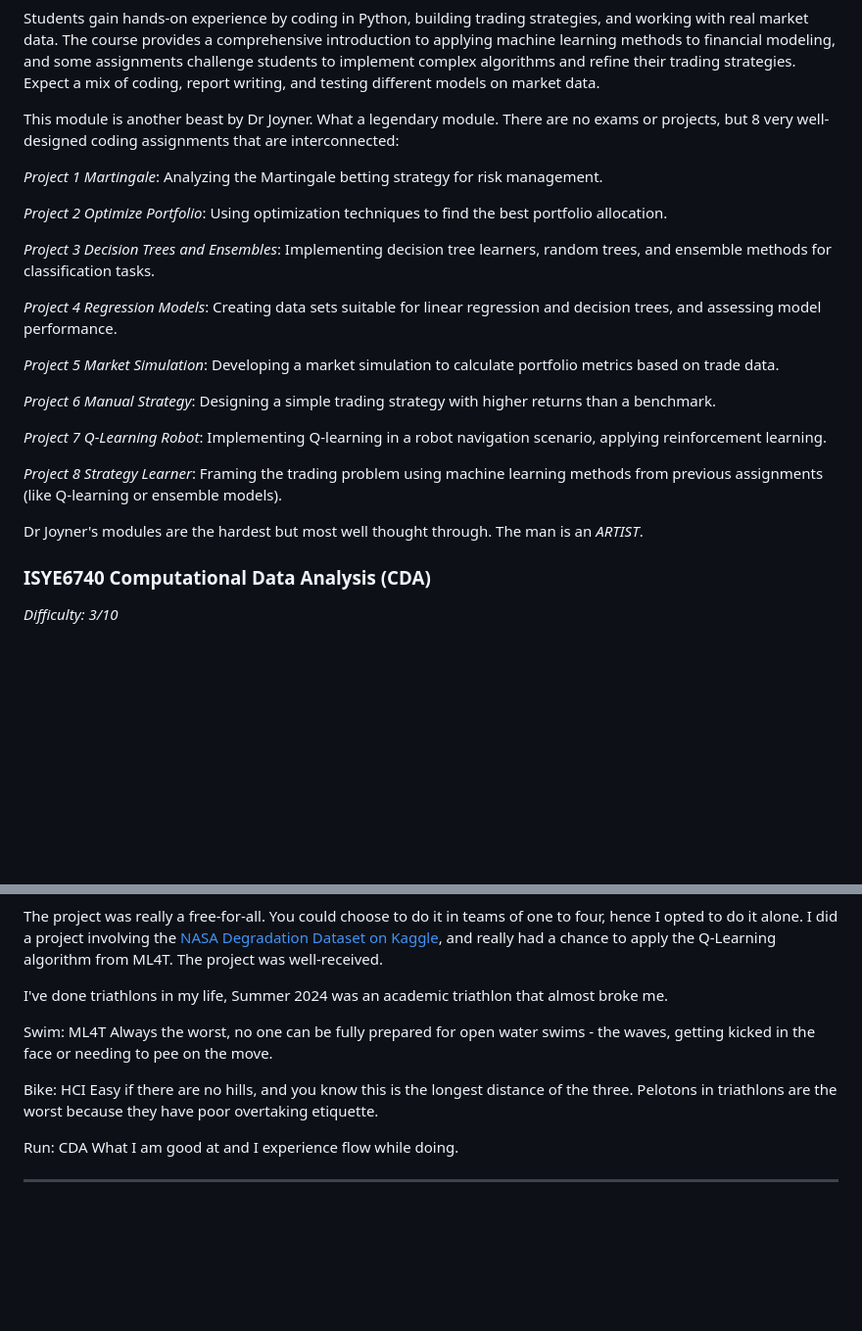
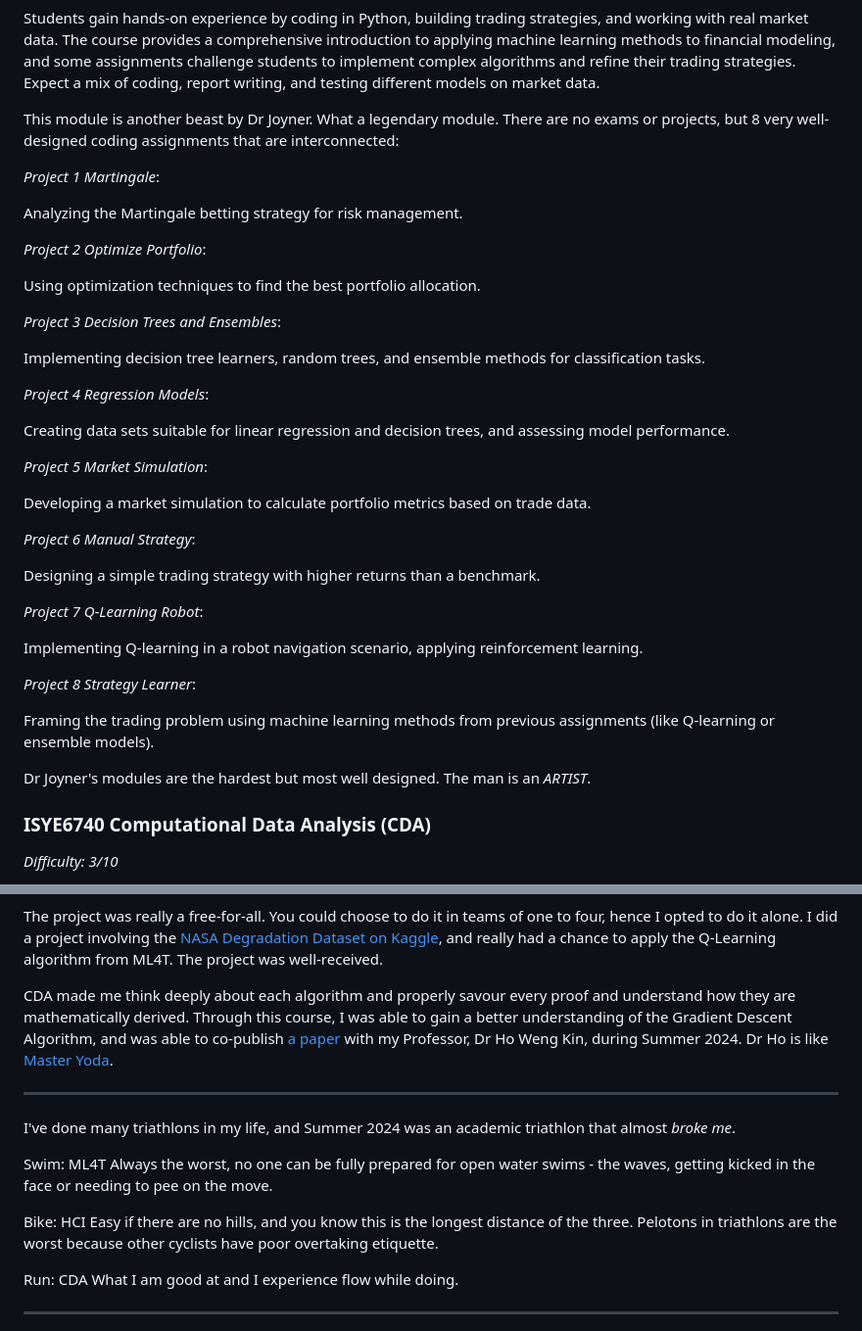
Before and after one commit to joel-quek/Georgia-Tech-OMSA, a Markdown page: OMSA_Experience.md, 2 parts joined by grey strips. Shown: that part at 98% size. Rendered like a GitHub page; blank space fills up the shorter version.

```diff
--- a/OMSA_Experience.md
+++ b/OMSA_Experience.md
@@ -230,23 +232,39 @@ Students gain hands-on experience by coding in Python, building trading strategi
 
 This module is another beast by Dr Joyner. What a legendary module. There are no exams or projects, but 8 very well-designed coding assignments that are interconnected:
 
-*Project 1 Martingale*: Analyzing the Martingale betting strategy for risk management.
+*Project 1 Martingale*:
 
-*Project 2 Optimize Portfolio*: Using optimization techniques to find the best portfolio allocation.
+Analyzing the Martingale betting strategy for risk management.
 
-*Project 3 Decision Trees and Ensembles*: Implementing decision tree learners, random trees, and ensemble methods for classification tasks.
+*Project 2 Optimize Portfolio*:
 
-*Project 4 Regression Models*: Creating data sets suitable for linear regression and decision trees, and assessing model performance.
+Using optimization techniques to find the best portfolio allocation.
 
-*Project 5 Market Simulation*: Developing a market simulation to calculate portfolio metrics based on trade data.
+*Project 3 Decision Trees and Ensembles*:
 
-*Project 6 Manual Strategy*: Designing a simple trading strategy with higher returns than a benchmark.
+Implementing decision tree learners, random trees, and ensemble methods for classification tasks.
 
-*Project 7 Q-Learning Robot*: Implementing Q-learning in a robot navigation scenario, applying reinforcement learning.
+*Project 4 Regression Models*:
 
-*Project 8 Strategy Learner*: Framing the trading problem using machine learning methods from previous assignments (like Q-learning or ensemble models).
+Creating data sets suitable for linear regression and decision trees, and assessing model performance.
 
-Dr Joyner's modules are the hardest but most well thought through. The man is an *ARTIST*.
+*Project 5 Market Simulation*:
+
+Developing a market simulation to calculate portfolio metrics based on trade data.
+
+*Project 6 Manual Strategy*:
+
+Designing a simple trading strategy with higher returns than a benchmark.
+
+*Project 7 Q-Learning Robot*:
+
+Implementing Q-learning in a robot navigation scenario, applying reinforcement learning.
+
+*Project 8 Strategy Learner*:
+
+Framing the trading problem using machine learning methods from previous assignments (like Q-learning or ensemble models).
+
+Dr Joyner's modules are the hardest but most well designed. The man is an *ARTIST*.
 
 ### ISYE6740 Computational Data Analysis (CDA)
 
@@ -276,14 +294,17 @@ Here is a snippet from one of my homework reports
 
 The project was really a free-for-all. You could choose to do it in teams of one to four, hence I opted to do it alone. I did a project involving the [NASA Degradation Dataset on Kaggle](https://www.kaggle.com/datasets/behrad3d/nasa-cmaps), and really had a chance to apply the Q-Learning algorithm from ML4T. The project was well-received.
 
+CDA made me think deeply about each algorithm and properly savour every proof and understand how they are mathematically derived. Through this course, I was able to gain a better understanding of the Gradient Descent Algorithm, and was able to co-publish [a paper](https://atcm.mathandtech.org/EP2024/abstracts.html#22173) with my Professor, Dr Ho Weng Kin, during Summer 2024. Dr Ho is like [Master Yoda](https://www.youtube.com/watch?v=fxCR2bFWHxM).
 
-I've done triathlons in my life, Summer 2024 was an academic triathlon that almost broke me.
+---
+
+I've done many triathlons in my life, and Summer 2024 was an academic triathlon that almost *broke me*.
 
 Swim: ML4T
 Always the worst, no one can be fully prepared for open water swims - the waves, getting kicked in the face or needing to pee on the move.
 
 Bike: HCI
-Easy if there are no hills, and you know this is the longest distance of the three. Pelotons in triathlons are the worst because they have poor overtaking etiquette.
+Easy if there are no hills, and you know this is the longest distance of the three. Pelotons in triathlons are the worst because other cyclists have poor overtaking etiquette.
 
 Run: CDA
 What I am good at and I experience flow while doing.
```
Also changed, not shown: other parts of OMSA_Experience.md (+2 -0 lines).
